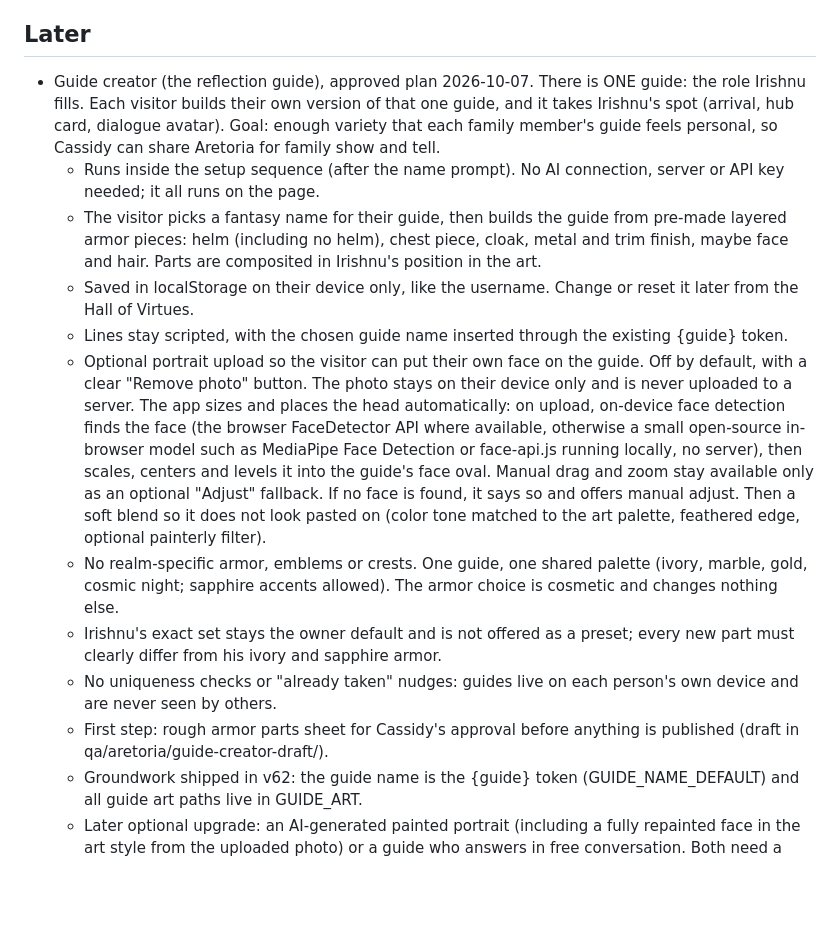
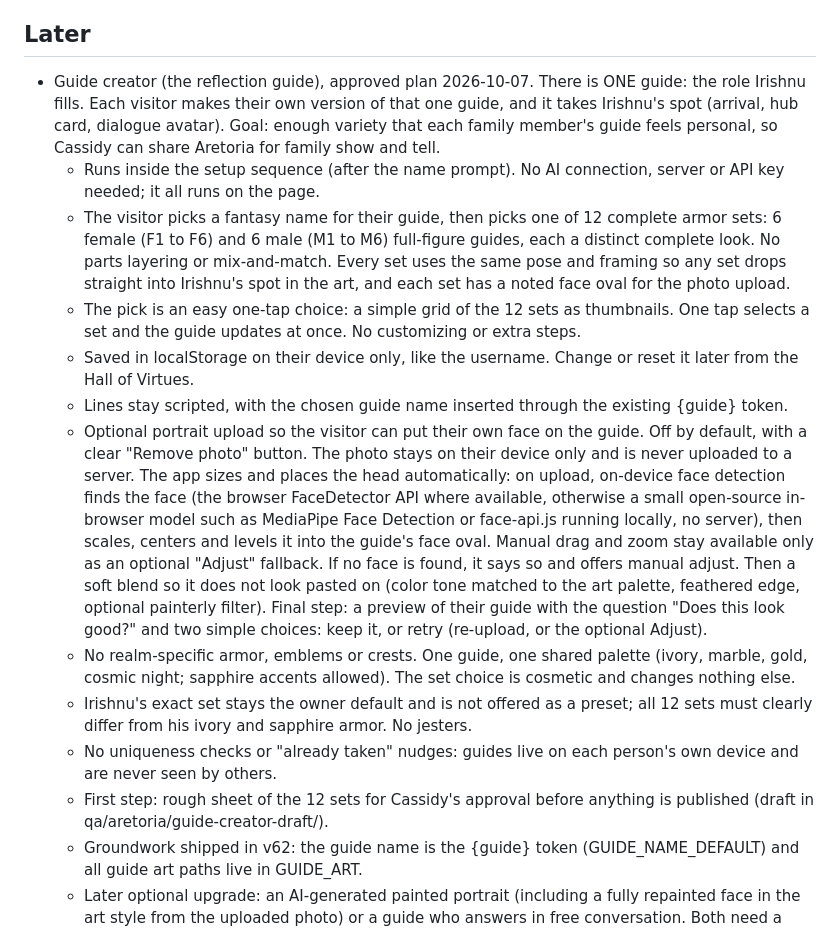
Before and after one commit to casswaters/aretoria, a Markdown page: ROADMAP.md, the part around the change. Drawn GitHub-style; blank space fills up the shorter version.

Commit message:
ROADMAP: guide creator is a one-tap pick from 12 complete sets (F1-F6, M1-M6), no parts layering; photo preview asks 'Does this look good?' (keep or retry)

```diff
--- a/ROADMAP.md
+++ b/ROADMAP.md
@@ -27,16 +27,17 @@ Captain's Log (casswaters/modern-era-calendar) no longer carries its own copy of
 - Apply the landing "Seven Realms" wording once decided (landing, meta, manifest).
 
 ## Later
-- Guide creator (the reflection guide), approved plan 2026-10-07. There is ONE guide: the role Irishnu fills. Each visitor builds their own version of that one guide, and it takes Irishnu's spot (arrival, hub card, dialogue avatar). Goal: enough variety that each family member's guide feels personal, so Cassidy can share Aretoria for family show and tell.
+- Guide creator (the reflection guide), approved plan 2026-10-07. There is ONE guide: the role Irishnu fills. Each visitor makes their own version of that one guide, and it takes Irishnu's spot (arrival, hub card, dialogue avatar). Goal: enough variety that each family member's guide feels personal, so Cassidy can share Aretoria for family show and tell.
   - Runs inside the setup sequence (after the name prompt). No AI connection, server or API key needed; it all runs on the page.
-  - The visitor picks a fantasy name for their guide, then builds the guide from pre-made layered armor pieces: helm (including no helm), chest piece, cloak, metal and trim finish, maybe face and hair. Parts are composited in Irishnu's position in the art.
+  - The visitor picks a fantasy name for their guide, then picks one of 12 complete armor sets: 6 female (F1 to F6) and 6 male (M1 to M6) full-figure guides, each a distinct complete look. No parts layering or mix-and-match. Every set uses the same pose and framing so any set drops straight into Irishnu's spot in the art, and each set has a noted face oval for the photo upload.
+  - The pick is an easy one-tap choice: a simple grid of the 12 sets as thumbnails. One tap selects a set and the guide updates at once. No customizing or extra steps.
   - Saved in localStorage on their device only, like the username. Change or reset it later from the Hall of Virtues.
   - Lines stay scripted, with the chosen guide name inserted through the existing {guide} token.
-  - Optional portrait upload so the visitor can put their own face on the guide. Off by default, with a clear "Remove photo" button. The photo stays on their device only and is never uploaded to a server. The app sizes and places the head automatically: on upload, on-device face detection finds the face (the browser FaceDetector API where available, otherwise a small open-source in-browser model such as MediaPipe Face Detection or face-api.js running locally, no server), then scales, centers and levels it into the guide's face oval. Manual drag and zoom stay available only as an optional "Adjust" fallback. If no face is found, it says so and offers manual adjust. Then a soft blend so it does not look pasted on (color tone matched to the art palette, feathered edge, optional painterly filter).
-  - No realm-specific armor, emblems or crests. One guide, one shared palette (ivory, marble, gold, cosmic night; sapphire accents allowed). The armor choice is cosmetic and changes nothing else.
-  - Irishnu's exact set stays the owner default and is not offered as a preset; every new part must clearly differ from his ivory and sapphire armor.
+  - Optional portrait upload so the visitor can put their own face on the guide. Off by default, with a clear "Remove photo" button. The photo stays on their device only and is never uploaded to a server. The app sizes and places the head automatically: on upload, on-device face detection finds the face (the browser FaceDetector API where available, otherwise a small open-source in-browser model such as MediaPipe Face Detection or face-api.js running locally, no server), then scales, centers and levels it into the guide's face oval. Manual drag and zoom stay available only as an optional "Adjust" fallback. If no face is found, it says so and offers manual adjust. Then a soft blend so it does not look pasted on (color tone matched to the art palette, feathered edge, optional painterly filter). Final step: a preview of their guide with the question "Does this look good?" and two simple choices: keep it, or retry (re-upload, or the optional Adjust).
+  - No realm-specific armor, emblems or crests. One guide, one shared palette (ivory, marble, gold, cosmic night; sapphire accents allowed). The set choice is cosmetic and changes nothing else.
+  - Irishnu's exact set stays the owner default and is not offered as a preset; all 12 sets must clearly differ from his ivory and sapphire armor. No jesters.
   - No uniqueness checks or "already taken" nudges: guides live on each person's own device and are never seen by others.
-  - First step: rough armor parts sheet for Cassidy's approval before anything is published (draft in qa/aretoria/guide-creator-draft/).
+  - First step: rough sheet of the 12 sets for Cassidy's approval before anything is published (draft in qa/aretoria/guide-creator-draft/).
   - Groundwork shipped in v62: the guide name is the {guide} token (GUIDE_NAME_DEFAULT) and all guide art paths live in GUIDE_ART.
   - Later optional upgrade: an AI-generated painted portrait (including a fully repainted face in the art style from the uploaded photo) or a guide who answers in free conversation. Both need a backend or an API key and cost money per use.
 - 3D animated companion: the visitor's reflection guide (Irishnu for Cassidy) as a 3D animated character who hangs around the user's Captain's Log in various moods and character phases. Builds on the reflection-guide feature above (custom fantasy name + costume); cross-referenced in the Captain's Log roadmap.
```
